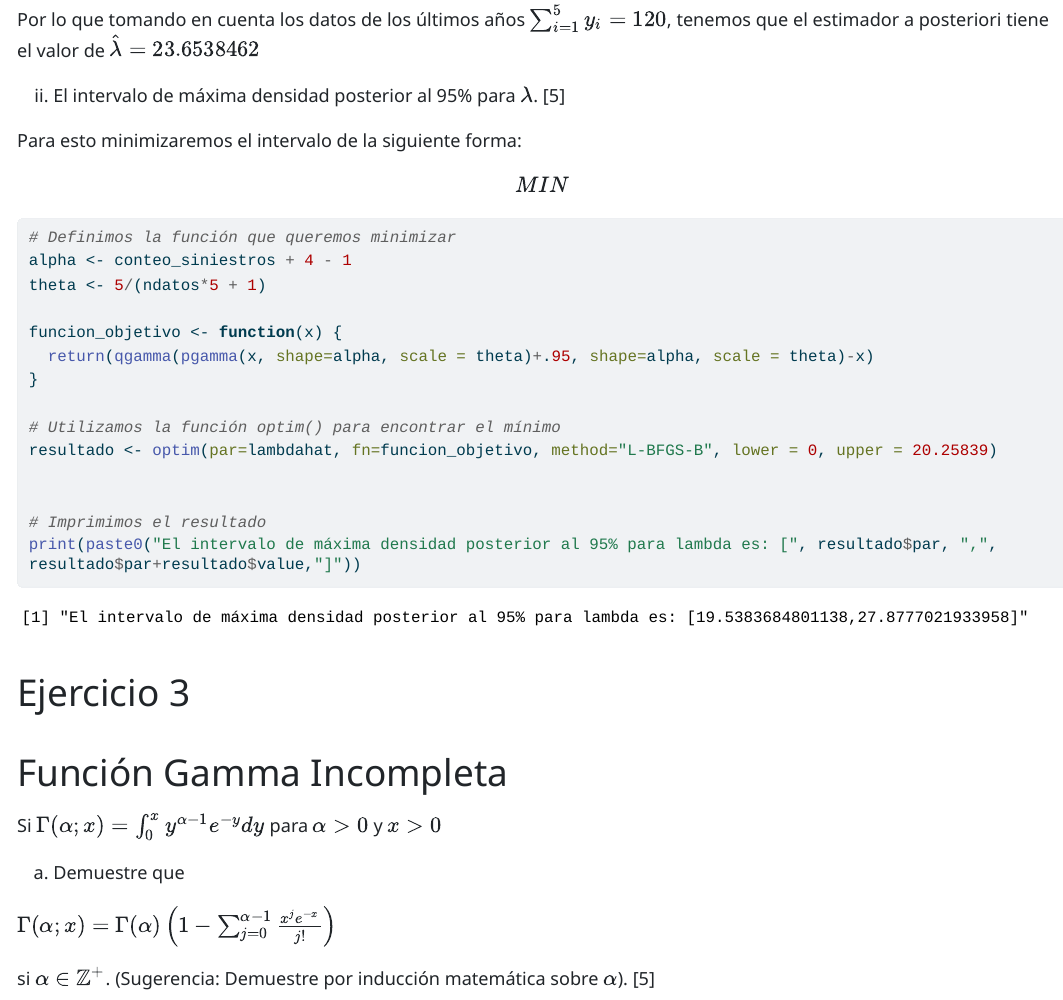
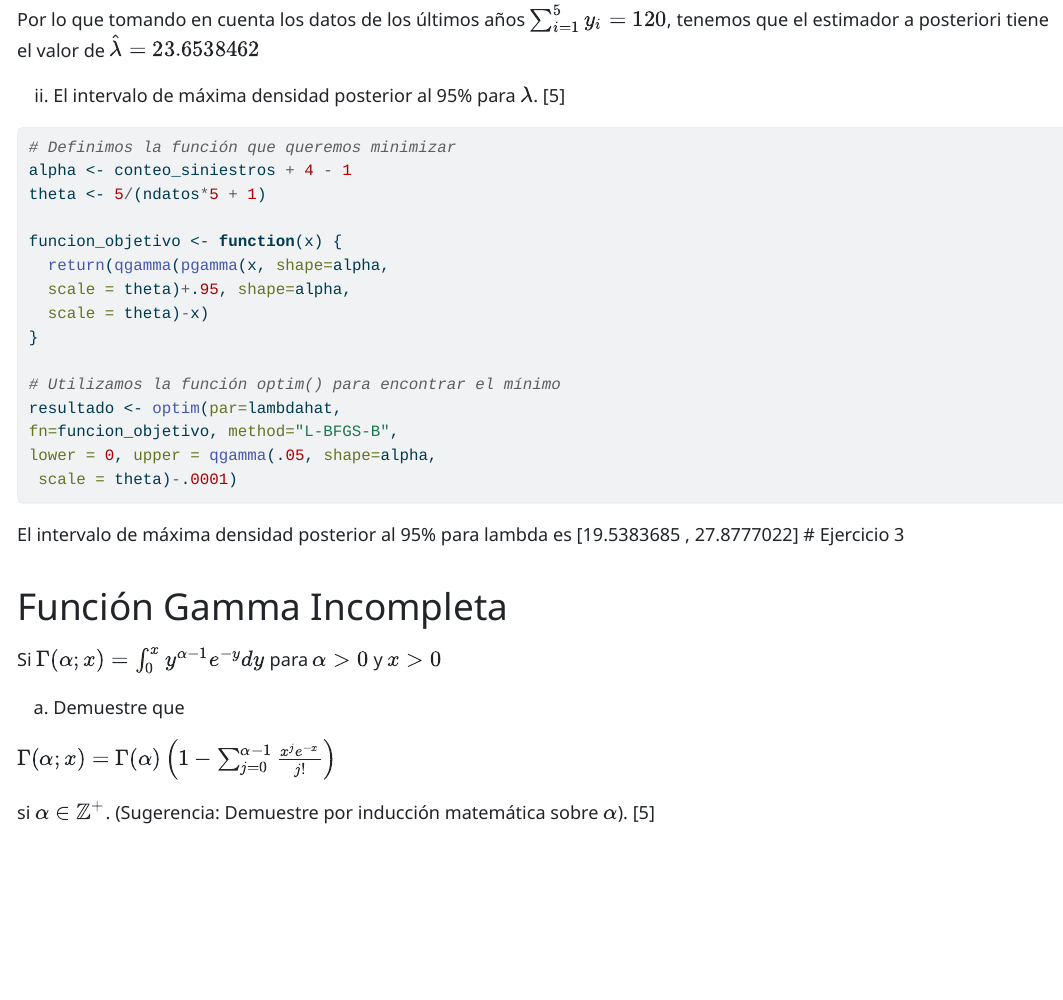
Before and after one commit to Marce2021M/actuarial3_curso, a Quarto document (tarea2Actuarial3.qmd): the page in a window 1100 px wide, from 1120 px down. The pictures show the output file tarea2Actuarial3.html that the author committed with the source, opened offline; long lines of code are wrapped.

Commit message:
Terminado totalmente el parcial 1

````diff
--- a/tarea2Actuarial3.qmd
+++ b/tarea2Actuarial3.qmd
@@ -49,29 +49,27 @@ Por lo que tomando en cuenta los datos de los últimos años $\sum_{i=1}^{5}y_{i
 
 ii) El intervalo de máxima densidad posterior al 95% para $\lambda$. [5]
 
-Para esto minimizaremos el intervalo de la siguiente forma:
-
-$$MIN$$
-
 ```{r}
 # Definimos la función que queremos minimizar
 alpha <- conteo_siniestros + 4 - 1
 theta <- 5/(ndatos*5 + 1)
 
 funcion_objetivo <- function(x) {
-  return(qgamma(pgamma(x, shape=alpha, scale = theta)+.95, shape=alpha, scale = theta)-x)
+  return(qgamma(pgamma(x, shape=alpha,
+  scale = theta)+.95, shape=alpha,
+  scale = theta)-x)
 }
 
 # Utilizamos la función optim() para encontrar el mínimo
-resultado <- optim(par=lambdahat, fn=funcion_objetivo, method="L-BFGS-B", lower = 0, upper = 20.25839)
-
-
-# Imprimimos el resultado
-print(paste0("El intervalo de máxima densidad posterior al 95% para lambda es: [", resultado$par, ",", resultado$par+resultado$value,"]"))
+resultado <- optim(par=lambdahat,
+fn=funcion_objetivo, method="L-BFGS-B",
+lower = 0, upper = qgamma(.05, shape=alpha,
+ scale = theta)-.0001)
 
 ```
 
-
+El intervalo de máxima densidad posterior al 95% para lambda es
+[`r resultado$par` , `r resultado$par+resultado$value`]
 # Ejercicio 3
 
 
````
Also changed, not shown: tarea2Actuarial3.html, tarea2Actuarial3.pdf (added).
